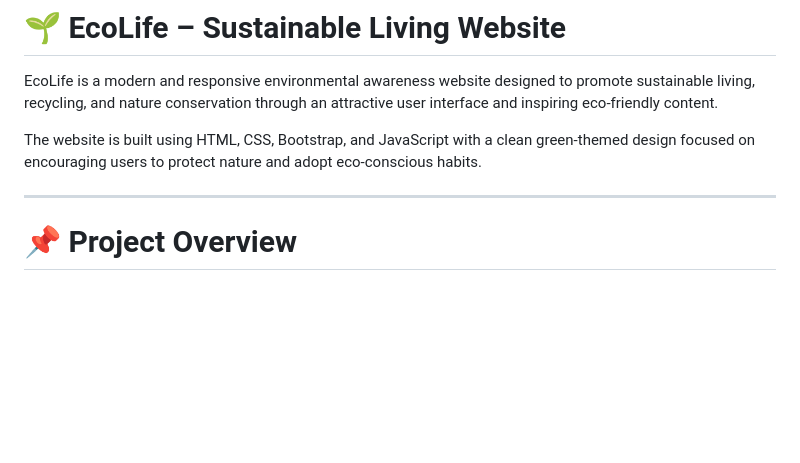
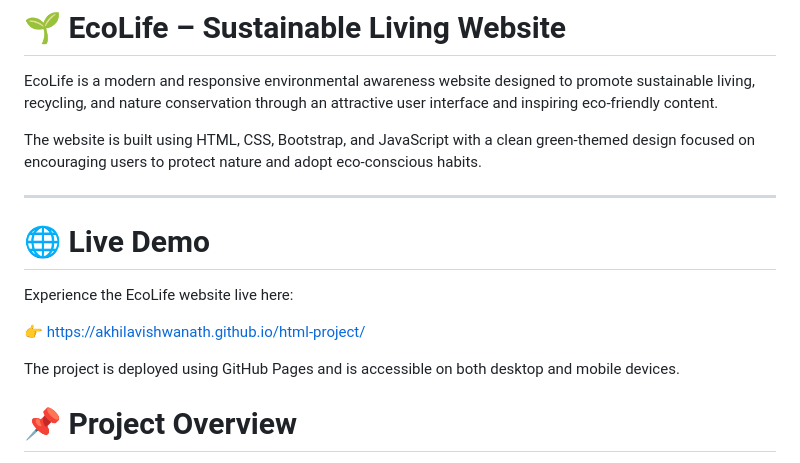
Before and after one commit to akhilavishwanath/html-project, a Markdown page: README.md, the part around the change. Rendered like a GitHub page; blank space fills up the shorter version.

```diff
--- a/README.md
+++ b/README.md
@@ -5,6 +5,14 @@ EcoLife is a modern and responsive environmental awareness website designed to p
 The website is built using HTML, CSS, Bootstrap, and JavaScript with a clean green-themed design focused on encouraging users to protect nature and adopt eco-conscious habits.
 
 ---
+# 🌐 Live Demo
+
+Experience the EcoLife website live here:
+
+👉 https://akhilavishwanath.github.io/html-project/
+
+The project is deployed using GitHub Pages and is accessible on both desktop and mobile devices.
+
 
 # 📌 Project Overview
 
```
